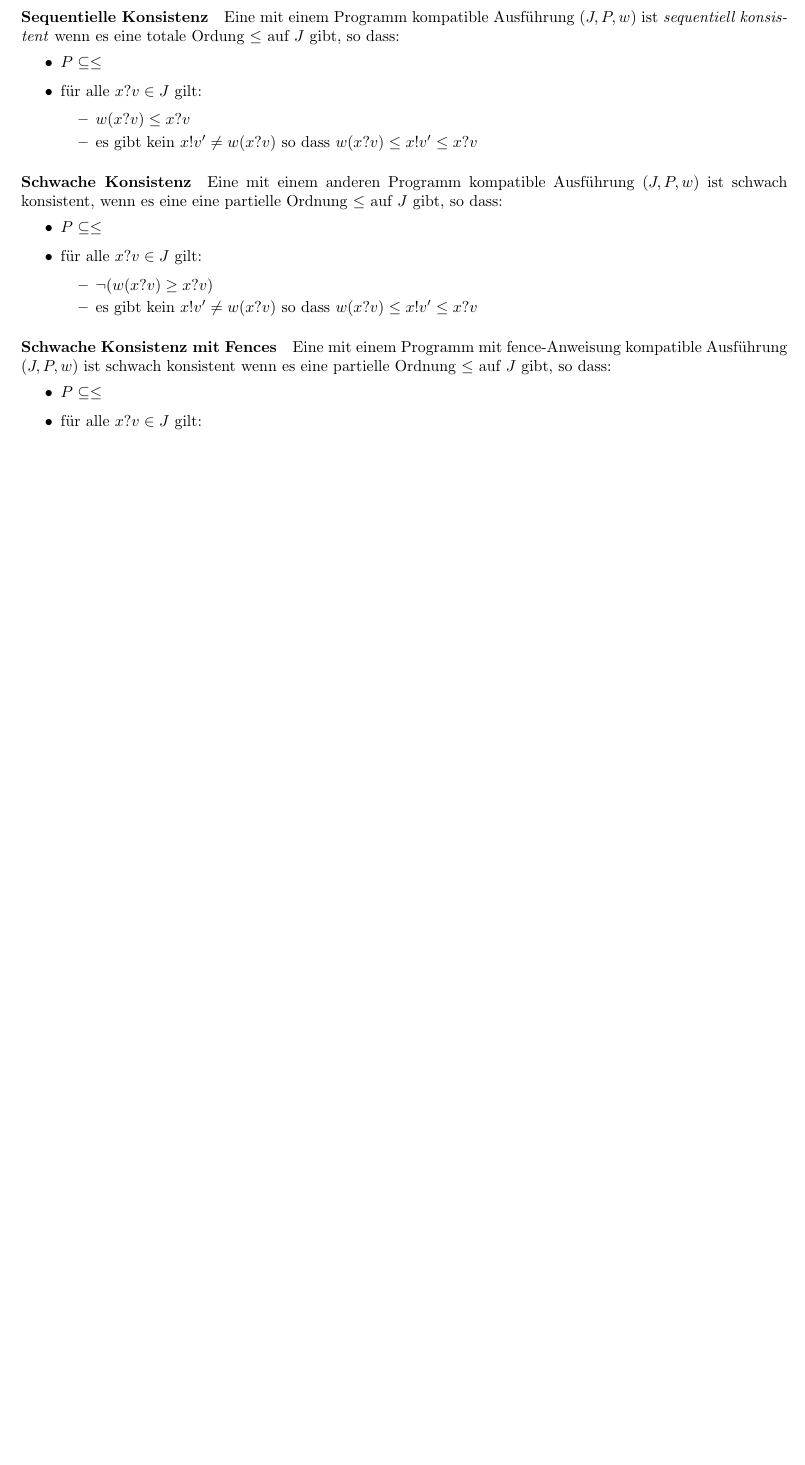
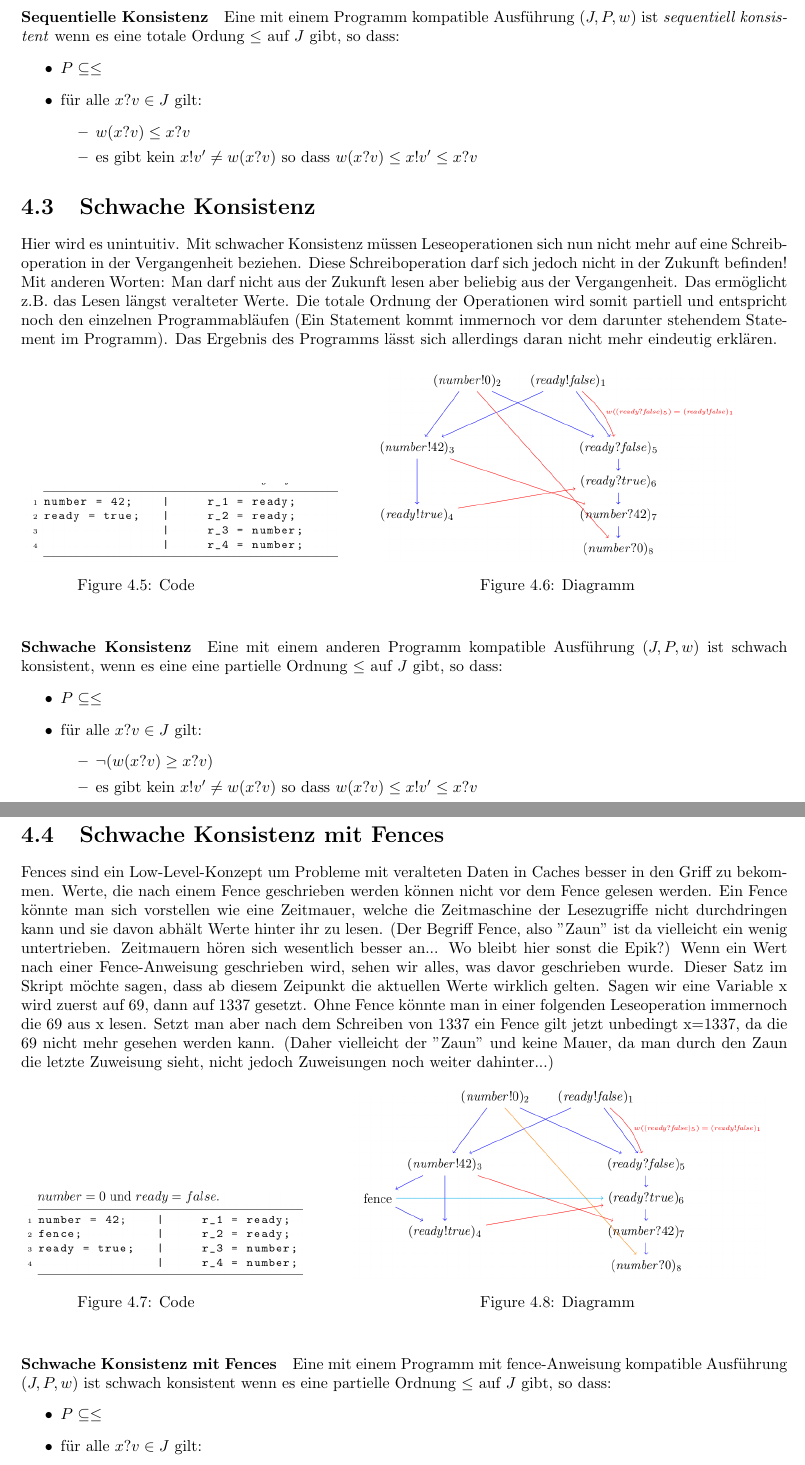
Before and after one commit to Lukas0815/NP_Skript, a LaTeX book (NP_Zusammenfassung.tex): part of page 16 of 16 before the commit and two parts of pages 17 and 18 of 19 after it, the two joined at a grey line, cut so that both start at the same text, the shorter picture padded with empty space. Compiled offline with pdfLaTeX.

Commit message:
Added graphics and intuitive descriptions to the lectures of topic "G"

```diff
--- a/NP_Zusammenfassung.tex
+++ b/NP_Zusammenfassung.tex
@@ -25,6 +25,7 @@
 %--- Pictures ----
 \usepackage{graphicx}
 \graphicspath{ {./images/} }
+\usepackage{caption}
 
 \begin{document}
 \maketitle
@@ -524,6 +564,24 @@ Eine mit einem Programm kompatible Ausführung $(J,P,w)$ ist \textit{sequentiell
   \item es gibt kein $x!v' \not= w(x?v)$ so dass $w(x?v) \leq x!v' \leq x?v$
  \end{itemize}
 \end{itemize}
+
+\section{Schwache Konsistenz}
+Hier wird es unintuitiv. Mit schwacher Konsistenz müssen Leseoperationen sich nun nicht mehr auf eine Schreiboperation in der Vergangenheit beziehen. Diese Schreiboperation darf sich jedoch nicht in der Zukunft befinden! Mit anderen Worten: Man darf nicht aus der Zukunft lesen aber beliebig aus der Vergangenheit. Das ermöglicht z.B. das Lesen längst veralteter Werte. Die totale Ordnung der Operationen wird somit partiell und entspricht noch den einzelnen Programmabläufen (Ein Statement kommt immernoch vor dem darunter stehendem Statement im Programm). Das Ergebnis des Programms lässt sich allerdings daran nicht mehr eindeutig erklären.
+
+\begin{figure}[htb]
+
+	\begin{minipage}[t]{0.3\linewidth}
+		\centering
+		\includegraphics[scale=0.3]{KompCode}
+		\caption{Code}
+	\end{minipage}
+	\hfill
+	\begin{minipage}[t]{0.6\linewidth}
+		\centering
+		\includegraphics[scale=0.3]{schwachDia}
+		\caption{Diagramm}
+	\end{minipage}
+\end{figure}
 
 \paragraph{Schwache Konsistenz}
 Eine mit einem anderen Programm kompatible Ausführung $(J,P,w)$ ist schwach konsistent, wenn es eine
@@ -537,6 +595,24 @@ eine partielle Ordnung $\leq$ auf $J$ gibt, so dass:
 	\end{itemize}
 \end{itemize}
 
+\section{Schwache Konsistenz mit Fences}
+Fences sind ein Low-Level-Konzept um Probleme mit veralteten Daten in Caches besser in den Griff zu bekommen. Werte, die nach einem Fence geschrieben werden können nicht vor dem Fence gelesen werden. Ein Fence könnte man sich vorstellen wie eine Zeitmauer, welche die Zeitmaschine der Lesezugriffe nicht durchdringen kann und sie davon abhält Werte hinter ihr zu lesen. (Der Begriff Fence, also "Zaun" ist da vielleicht ein wenig untertrieben. Zeitmauern hören sich wesentlich besser an... Wo bleibt hier sonst die Epik?) Wenn ein Wert nach einer Fence-Anweisung geschrieben wird, sehen wir alles, was davor geschrieben wurde. Dieser Satz im Skript möchte sagen, dass ab diesem Zeipunkt die aktuellen Werte wirklich gelten. Sagen wir eine Variable x wird zuerst auf 69, dann auf 1337 gesetzt. Ohne Fence könnte man in einer folgenden Leseoperation immernoch die 69 aus x lesen. Setzt man aber nach dem Schreiben von 1337 ein Fence gilt jetzt unbedingt x=1337, da die 69 nicht mehr gesehen werden kann. (Daher vielleicht der "Zaun" und keine Mauer, da man durch den Zaun die letzte Zuweisung sieht, nicht jedoch Zuweisungen noch weiter dahinter...)
+
+\begin{figure}[htb]
+
+	\begin{minipage}[t]{0.3\linewidth}
+		\centering
+		\includegraphics[scale=0.3]{fenceCode}
+		\caption{Code}
+	\end{minipage}
+	\hfill
+	\begin{minipage}[t]{0.6\linewidth}
+		\centering
+		\includegraphics[scale=0.3]{fenceDia}
+		\caption{Diagramm}
+	\end{minipage}
+\end{figure}
+
 \paragraph{Schwache Konsistenz mit Fences}
 Eine mit einem Programm mit fence-Anweisung kompatible Ausführung $(J,P,w)$ ist schwach konsistent wenn es eine partielle Ordnung $\leq$ auf $J$ gibt, so dass:
 \begin{itemize}
```
Also changed, not shown: NP_Zusammenfassung.pdf, images/KompCode.png (added), images/KompDia.png (added), images/fenceCode.png (added), images/fenceDia.png (added), images/happensBeforeDia.png (added), images/schwachDia.png (added), images/seqDia.png (added), NP_Zusammenfassung.tex (46 more changed lines), 4 other files.
